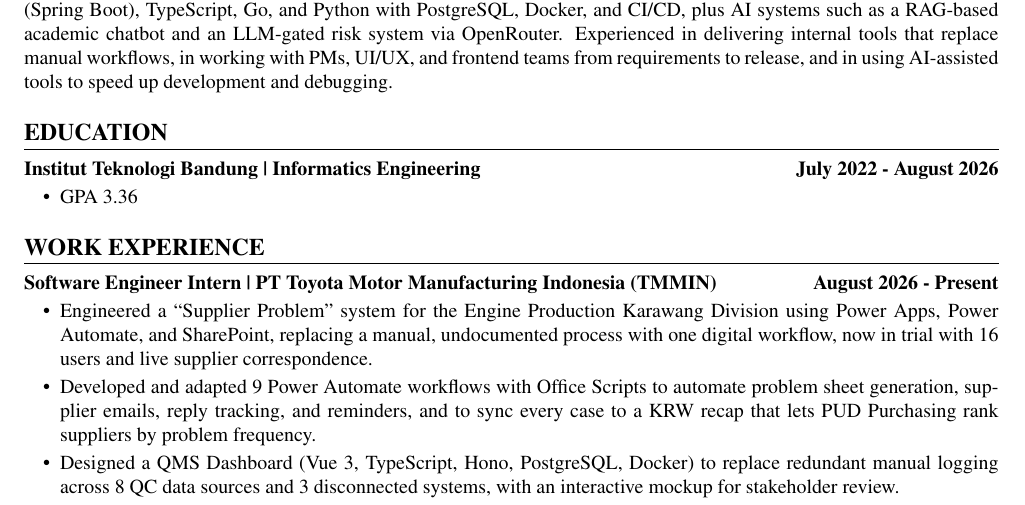
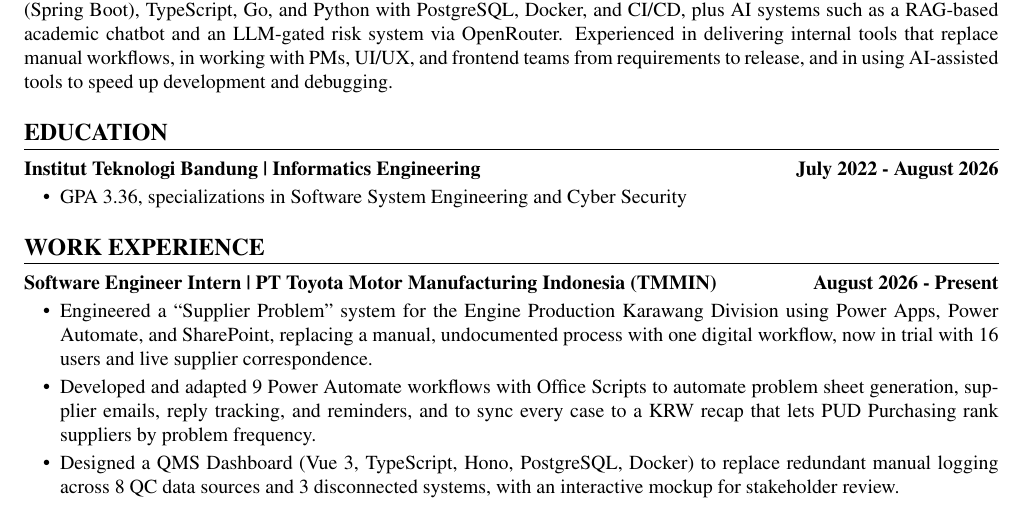
Before and after one commit to sibobbbbbb/curriculum-vitae, a LaTeX CV (cv/cv.tex): part of page 1 of 2, cut so that both start at the same text. Compiled offline with pdfLaTeX.

Commit message:
feat(cv): add ITB specializations to Education
Co-Authored-By: Claude Sonnet 5.5 <noreply@anthropic.com>

```diff
--- a/cv/cv.tex
+++ b/cv/cv.tex
@@ -42,7 +42,7 @@
 \noindent
 \textbf{Institut Teknologi Bandung \textbar{} Informatics Engineering} \hfill \textbf{July 2022 - August 2026}
 \begin{itemize}[leftmargin=0.25in, topsep=2pt, itemsep=0pt, parsep=2pt]
-    \item GPA 3.36
+    \item GPA 3.36, specializations in Software System Engineering and Cyber Security
 \end{itemize}
 
 % -- EXPERIENCES --
```
Also changed, not shown: cv/cv.pdf.
